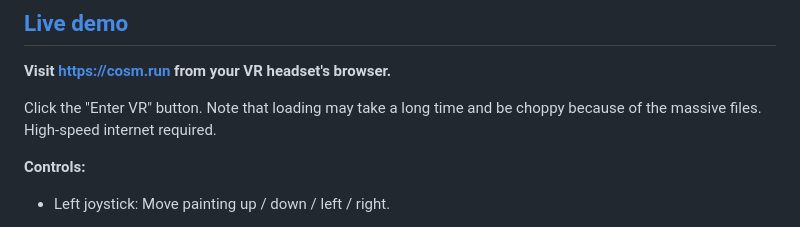
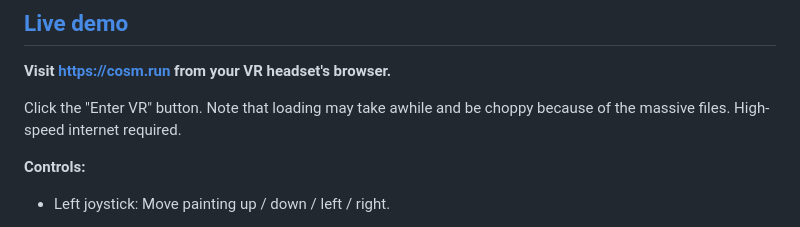
Before and after one commit to mattvr/vr-art-gallery, a Markdown page: README.md, the part around the change. Rendered like a GitHub page.

```diff
--- a/README.md
+++ b/README.md
@@ -13,7 +13,7 @@ Rendered to scale with realistic texture. Ultra HD (10K+). As a virtual reality
 
 **Visit https://cosm.run from your VR headset's browser.**
 
-Click the "Enter VR" button. Note that loading may take a long time and be choppy because of the massive files. High-speed internet required.
+Click the "Enter VR" button. Note that loading may take awhile and be choppy because of the massive files. High-speed internet required.
 
 **Controls:**
 
```
